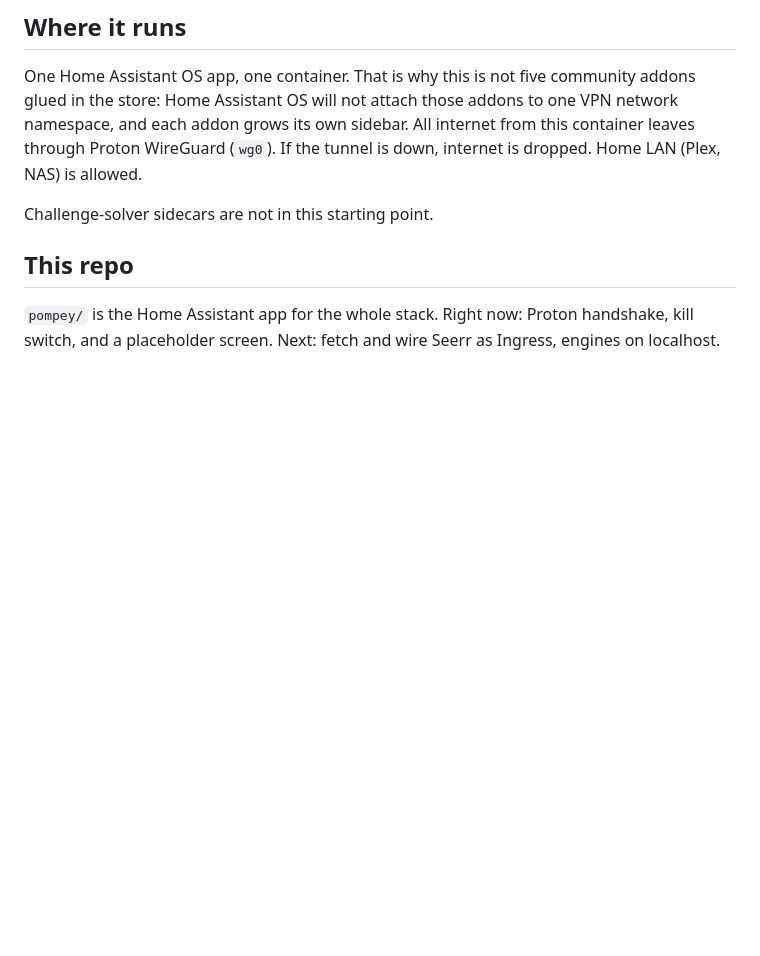
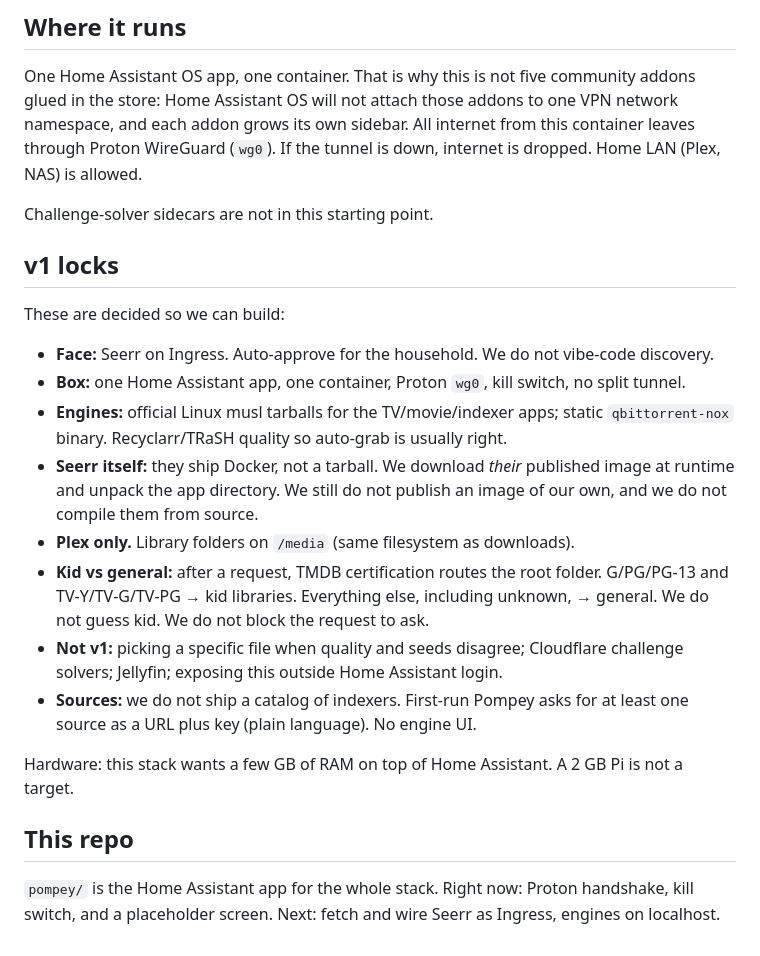
Before and after one commit to esper256/ha-pompey, a Markdown page: VISION.md, the part around the change. Rendered like a GitHub page; blank space fills up the shorter version.

Commit message:
Lock v1: Seerr face, unpack their image, sources are operator-provided
Kid vs general by certification, unknown goes general. File-pick and
challenge solvers stay later. No indexer catalog in the repo.

Co-authored-by: Eric Friesen <esper256@users.noreply.github.com>

```diff
--- a/VISION.md
+++ b/VISION.md
@@ -51,6 +51,21 @@ One Home Assistant OS app, one container. That is why this is not five community
 
 Challenge-solver sidecars are not in this starting point.
 
+## v1 locks
+
+These are decided so we can build:
+
+- **Face:** Seerr on Ingress. Auto-approve for the household. We do not vibe-code discovery.
+- **Box:** one Home Assistant app, one container, Proton `wg0`, kill switch, no split tunnel.
+- **Engines:** official Linux musl tarballs for the TV/movie/indexer apps; static `qbittorrent-nox` binary. Recyclarr/TRaSH quality so auto-grab is usually right.
+- **Seerr itself:** they ship Docker, not a tarball. We download *their* published image at runtime and unpack the app directory. We still do not publish an image of our own, and we do not compile them from source.
+- **Plex only.** Library folders on `/media` (same filesystem as downloads).
+- **Kid vs general:** after a request, TMDB certification routes the root folder. G/PG/PG-13 and TV-Y/TV-G/TV-PG → kid libraries. Everything else, including unknown, → general. We do not guess kid. We do not block the request to ask.
+- **Not v1:** picking a specific file when quality and seeds disagree; Cloudflare challenge solvers; Jellyfin; exposing this outside Home Assistant login.
+- **Sources:** we do not ship a catalog of indexers. First-run Pompey asks for at least one source as a URL plus key (plain language). No engine UI.
+
+Hardware: this stack wants a few GB of RAM on top of Home Assistant. A 2 GB Pi is not a target.
+
 ## This repo
 
 `pompey/` is the Home Assistant app for the whole stack. Right now: Proton handshake, kill switch, and a placeholder screen. Next: fetch and wire Seerr as Ingress, engines on localhost.
```
